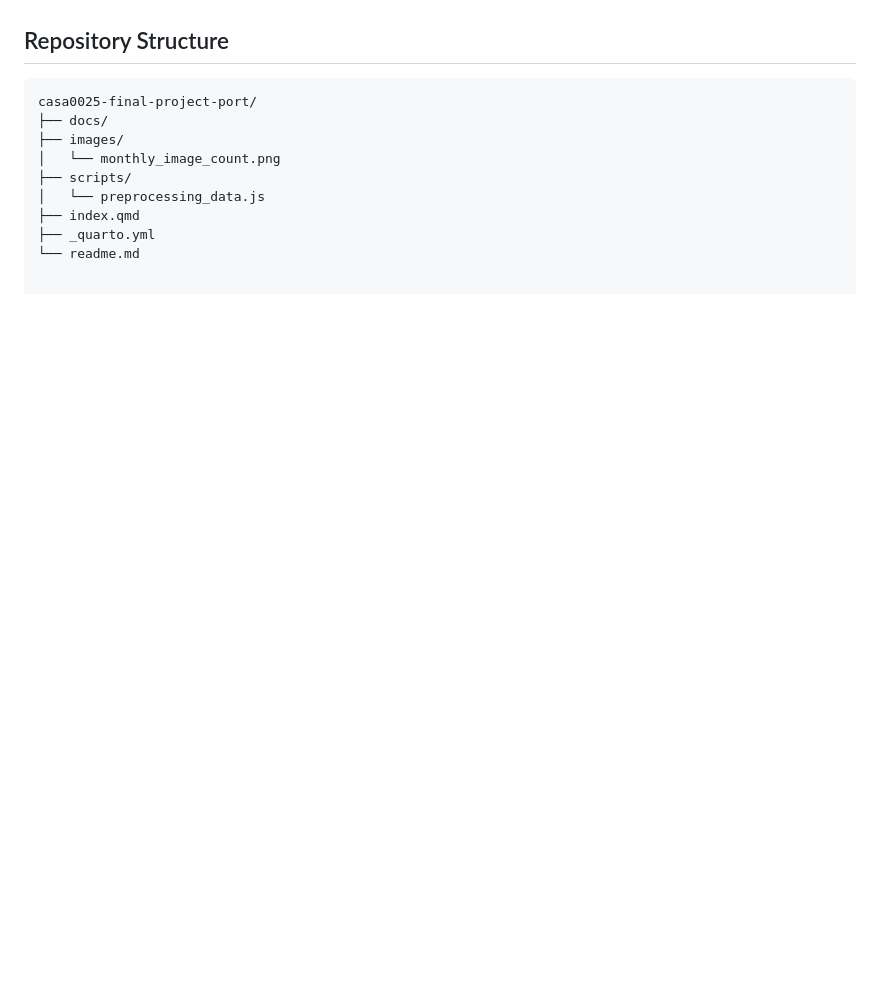
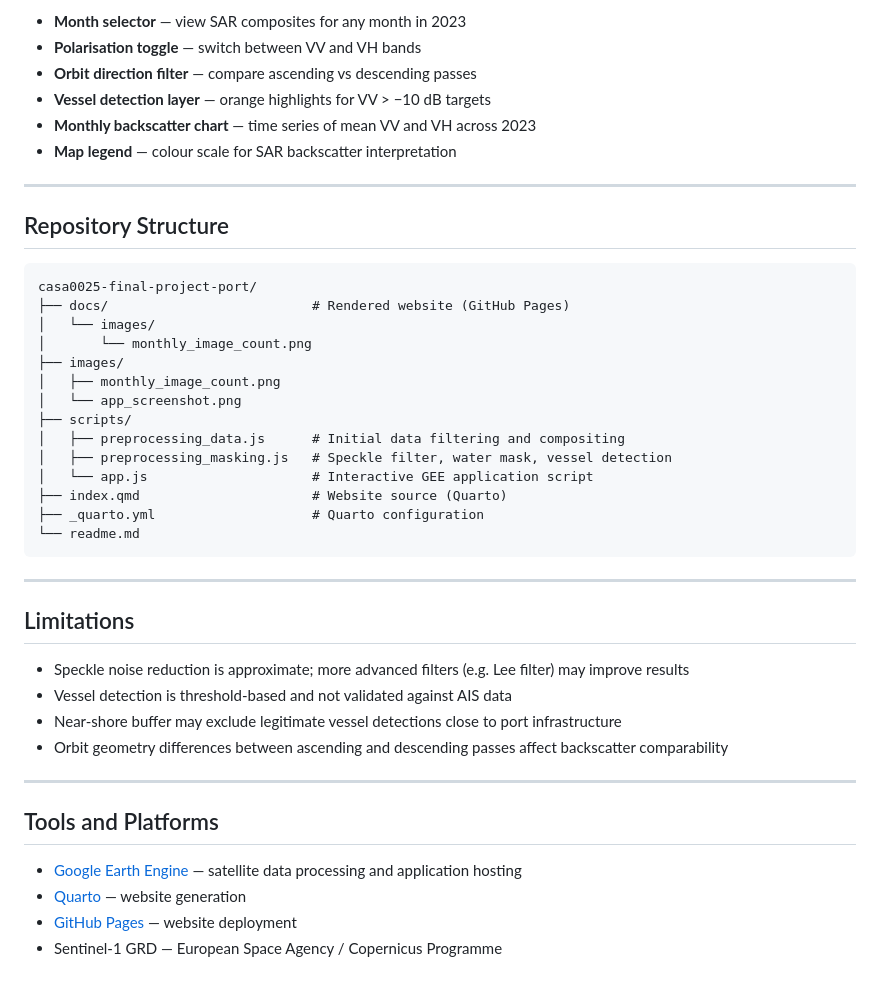
Before and after one commit to shengli7777/casa0025-final-project-port, a Markdown page: readme.md, the part around one of its changes. Rendered like a GitHub page; blank space fills up the shorter version.

````diff
--- a/readme.md
+++ b/readme.md
@@ -61,13 +72,45 @@ The preprocessing script is included in the repository for reproducibility.
+- **Month selector** — view SAR composites for any month in 2023
+- **Polarisation toggle** — switch between VV and VH bands
+- **Orbit direction filter** — compare ascending vs descending passes
+- **Vessel detection layer** — orange highlights for VV > −10 dB targets
+- **Monthly backscatter chart** — time series of mean VV and VH across 2023
+- **Map legend** — colour scale for SAR backscatter interpretation
+
+---
 
 ## Repository Structure
 
 ```text
 casa0025-final-project-port/
-├── docs/
+├── docs/                          # Rendered website (GitHub Pages)
+│   └── images/
+│       └── monthly_image_count.png
 ├── images/
-│   └── monthly_image_count.png
+│   ├── monthly_image_count.png
+│   └── app_screenshot.png
 ├── scripts/
-│   └── preprocessing_data.js
-├── index.qmd
-├── _quarto.yml
+│   ├── preprocessing_data.js      # Initial data filtering and compositing
+│   ├── preprocessing_masking.js   # Speckle filter, water mask, vessel detection
+│   └── app.js                     # Interactive GEE application script
+├── index.qmd                      # Website source (Quarto)
+├── _quarto.yml                    # Quarto configuration
 └── readme.md
+```
+
+---
+
+## Limitations
+
+- Speckle noise reduction is approximate; more advanced filters (e.g. Lee filter) may improve results
+- Vessel detection is threshold-based and not validated against AIS data
+- Near-shore buffer may exclude legitimate vessel detections close to port infrastructure
+- Orbit geometry differences between ascending and descending passes affect backscatter comparability
+
+---
+
+## Tools and Platforms
+
+- [Google Earth Engine](https://earthengine.google.com/) — satellite data processing and application hosting
+- [Quarto](https://quarto.org/) — website generation
+- [GitHub Pages](https://pages.github.com/) — website deployment
+- Sentinel-1 GRD — European Space Agency / Copernicus Programme
````
Also changed, not shown: other parts of readme.md (+43 -32 lines).
